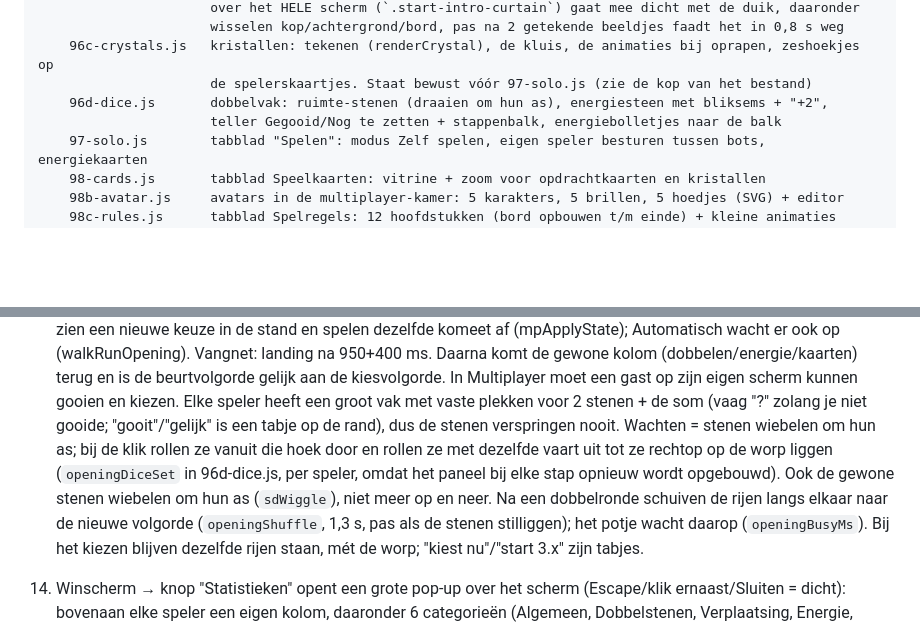
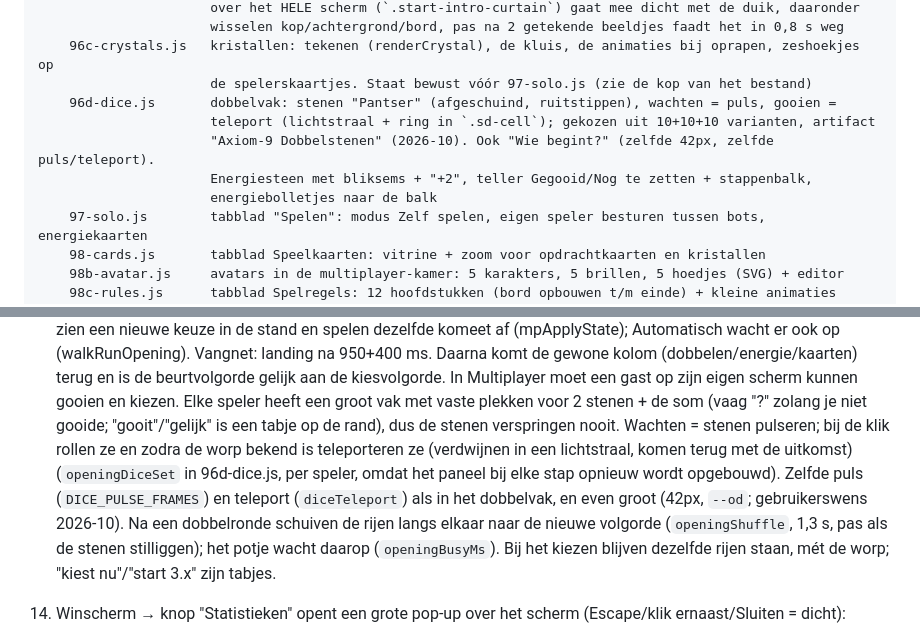
Before and after one commit to sjuulhofmans-stack/Axiom-9-VScode, a Markdown page: CLAUDE.md, 2 parts joined by grey strips. GitHub-like rendering; blank space fills up the shorter version.

Commit message:
Dobbelstenen: ontwerp Pantser, wachten = puls, gooien = teleport; Wie begint? even groot (42px)
Gekozen uit het artifact "Axiom-9 Dobbelstenen" (10 ontwerpen, 10 gooi- en 10 rust-animaties).
Geldt voor het dobbelvak en voor "Wie begint?".

Co-Authored-By: Claude Opus 5.5 <noreply@anthropic.com>

```diff
--- a/CLAUDE.md
+++ b/CLAUDE.md
@@ -59,8 +59,11 @@ src/
                       wisselen kop/achtergrond/bord, pas na 2 getekende beeldjes faadt het in 0,8 s weg
     96c-crystals.js   kristallen: tekenen (renderCrystal), de kluis, de animaties bij oprapen, zeshoekjes op
                       de spelerskaartjes. Staat bewust vóór 97-solo.js (zie de kop van het bestand)
-    96d-dice.js       dobbelvak: ruimte-stenen (draaien om hun as), energiesteen met bliksems + "+2",
-                      teller Gegooid/Nog te zetten + stappenbalk, energiebolletjes naar de balk
+    96d-dice.js       dobbelvak: stenen "Pantser" (afgeschuind, ruitstippen), wachten = puls, gooien =
+                      teleport (lichtstraal + ring in `.sd-cell`); gekozen uit 10+10+10 varianten, artifact
+                      "Axiom-9 Dobbelstenen" (2026-10). Ook "Wie begint?" (zelfde 42px, zelfde puls/teleport).
+                      Energiesteen met bliksems + "+2", teller Gegooid/Nog te zetten + stappenbalk,
+                      energiebolletjes naar de balk
     97-solo.js        tabblad "Spelen": modus Zelf spelen, eigen speler besturen tussen bots, energiekaarten
     98-cards.js       tabblad Speelkaarten: vitrine + zoom voor opdrachtkaarten en kristallen
     98b-avatar.js     avatars in de multiplayer-kamer: 5 karakters, 5 brillen, 5 hoedjes (SVG) + editor
@@ -500,10 +503,11 @@ Check minimaal:
     gelijk aan de kiesvolgorde. In Multiplayer moet een gast op zijn eigen
     scherm kunnen gooien en kiezen. Elke speler heeft een groot vak met vaste plekken voor 2
     stenen + de som (vaag "?" zolang je niet gooide; "gooit"/"gelijk" is een tabje op de rand),
-    dus de stenen verspringen nooit. Wachten = stenen wiebelen om hun as; bij de klik rollen ze
-    vanuit die hoek door en rollen ze met dezelfde vaart uit tot ze rechtop op de worp liggen
+    dus de stenen verspringen nooit. Wachten = stenen pulseren; bij de klik rollen ze en zodra de
+    worp bekend is teleporteren ze (verdwijnen in een lichtstraal, komen terug met de uitkomst)
     (`openingDiceSet` in 96d-dice.js, per speler, omdat het paneel bij elke stap opnieuw wordt
-    opgebouwd). Ook de gewone stenen wiebelen om hun as (`sdWiggle`), niet meer op en neer.
+    opgebouwd). Zelfde puls (`DICE_PULSE_FRAMES`) en teleport (`diceTeleport`) als in het
+    dobbelvak, en even groot (42px, `--od`; gebruikerswens 2026-10).
     Na een dobbelronde schuiven de rijen langs elkaar naar de nieuwe volgorde (`openingShuffle`,
     1,3 s, pas als de stenen stilliggen); het potje wacht daarop (`openingBusyMs`). Bij het
     kiezen blijven dezelfde rijen staan, mét de worp; "kiest nu"/"start 3.x" zijn tabjes.
```
